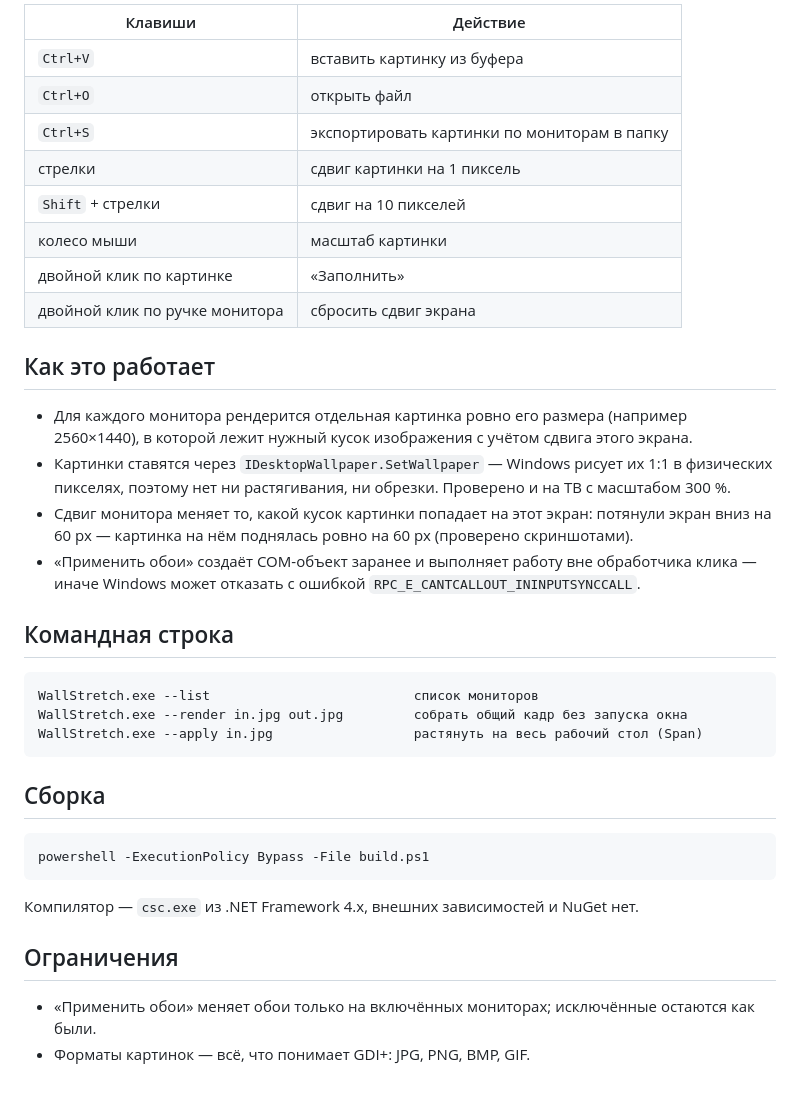
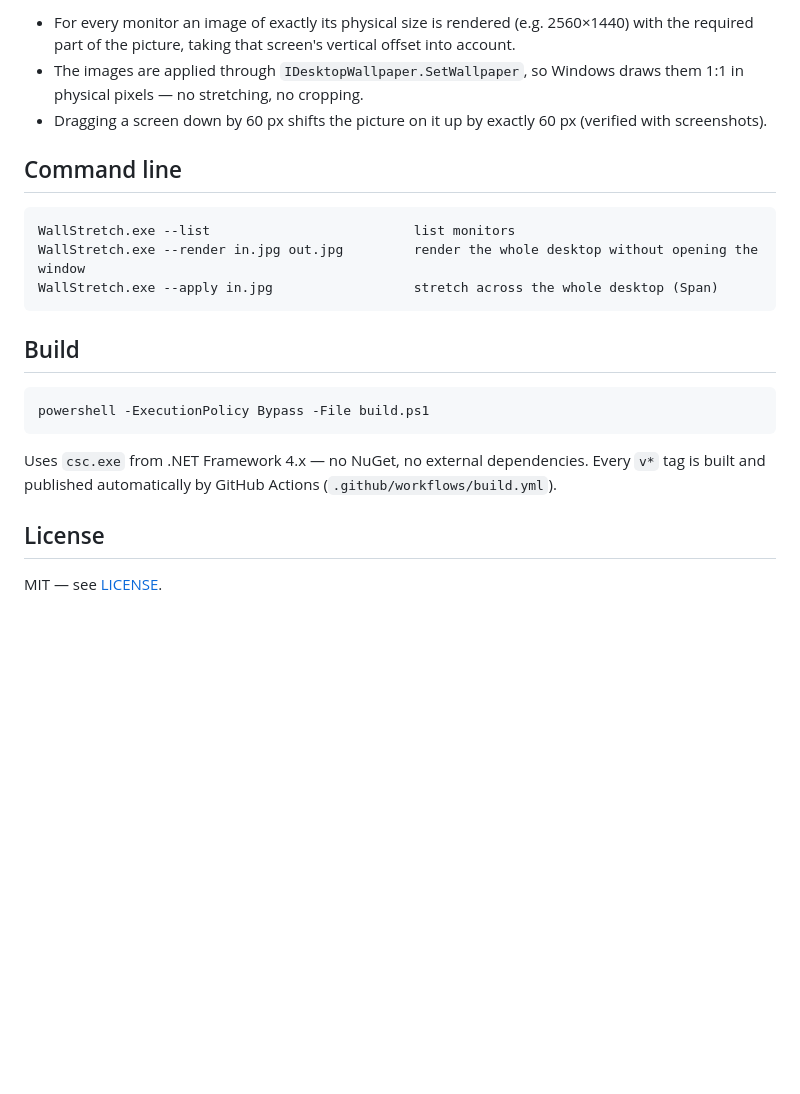
Before and after one commit to nikkawaf-rgb/WallStretch, a Markdown page: README.md, the part around one of its changes. GitHub-like rendering; blank space fills up the shorter version.

````diff
--- a/README.md
+++ b/README.md
@@ -43,43 +57,28 @@ Windows 10/11 · .NET Framework 4.x · MIT
 
-| Клавиши | Действие |
-| --- | --- |
-| `Ctrl+V` | вставить картинку из буфера |
-| `Ctrl+O` | открыть файл |
-| `Ctrl+S` | экспортировать картинки по мониторам в папку |
-| стрелки | сдвиг картинки на 1 пиксель |
-| `Shift` + стрелки | сдвиг на 10 пикселей |
-| колесо мыши | масштаб картинки |
-| двойной клик по картинке | «Заполнить» |
-| двойной клик по ручке монитора | сбросить сдвиг экрана |
+- For every monitor an image of exactly its physical size is rendered (e.g. 2560×1440) with the
+  required part of the picture, taking that screen's vertical offset into account.
+- The images are applied through `IDesktopWallpaper.SetWallpaper`, so Windows draws them 1:1 in
+  physical pixels — no stretching, no cropping.
+- Dragging a screen down by 60 px shifts the picture on it up by exactly 60 px (verified with
+  screenshots).
 
-## Как это работает
-
-- Для каждого монитора рендерится отдельная картинка ровно его размера (например 2560×1440),
-  в которой лежит нужный кусок изображения с учётом сдвига этого экрана.
-- Картинки ставятся через `IDesktopWallpaper.SetWallpaper` — Windows рисует их 1:1 в физических
-  пикселях, поэтому нет ни растягивания, ни обрезки. Проверено и на ТВ с масштабом 300 %.
-- Сдвиг монитора меняет то, какой кусок картинки попадает на этот экран: потянули экран вниз на
-  60 px — картинка на нём поднялась ровно на 60 px (проверено скриншотами).
-- «Применить обои» создаёт COM-объект заранее и выполняет работу вне обработчика клика — иначе
-  Windows может отказать с ошибкой `RPC_E_CANTCALLOUT_ININPUTSYNCCALL`.
-
-## Командная строка
+## Command line
 
 ```
-WallStretch.exe --list                          список мониторов
-WallStretch.exe --render in.jpg out.jpg         собрать общий кадр без запуска окна
-WallStretch.exe --apply in.jpg                  растянуть на весь рабочий стол (Span)
+WallStretch.exe --list                          list monitors
+WallStretch.exe --render in.jpg out.jpg         render the whole desktop without opening the window
+WallStretch.exe --apply in.jpg                  stretch across the whole desktop (Span)
 ```
 
-## Сборка
+## Build
 
 ```
 powershell -ExecutionPolicy Bypass -File build.ps1
 ```
 
-Компилятор — `csc.exe` из .NET Framework 4.x, внешних зависимостей и NuGet нет.
+Uses `csc.exe` from .NET Framework 4.x — no NuGet, no external dependencies. Every `v*` tag is built
+and published automatically by GitHub Actions (`.github/workflows/build.yml`).
 
-## Ограничения
+## License
 
-- «Применить обои» меняет обои только на включённых мониторах; исключённые остаются как были.
-- Форматы картинок — всё, что понимает GDI+: JPG, PNG, BMP, GIF.
+MIT — see [LICENSE](LICENSE).
````
Also changed, not shown: other parts of README.md (+41 -27 lines), README.ru.md (added, +84 -0 lines), tools/release-notes.md (+22 -26 lines), screenshots/main-en.jpg (added), screenshots/main-ru.jpg (added), screenshots/main.jpg (deleted), 4 other files.
